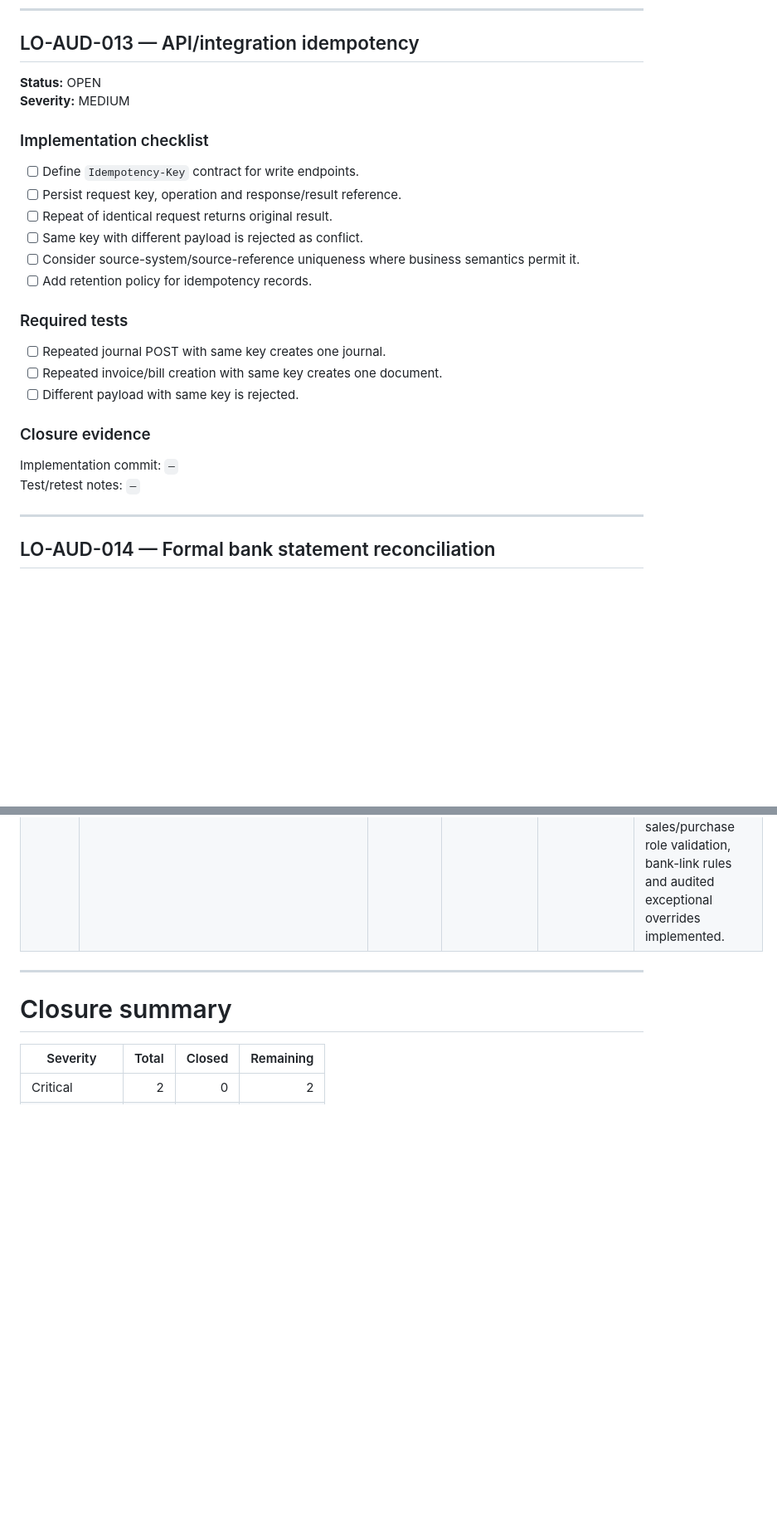
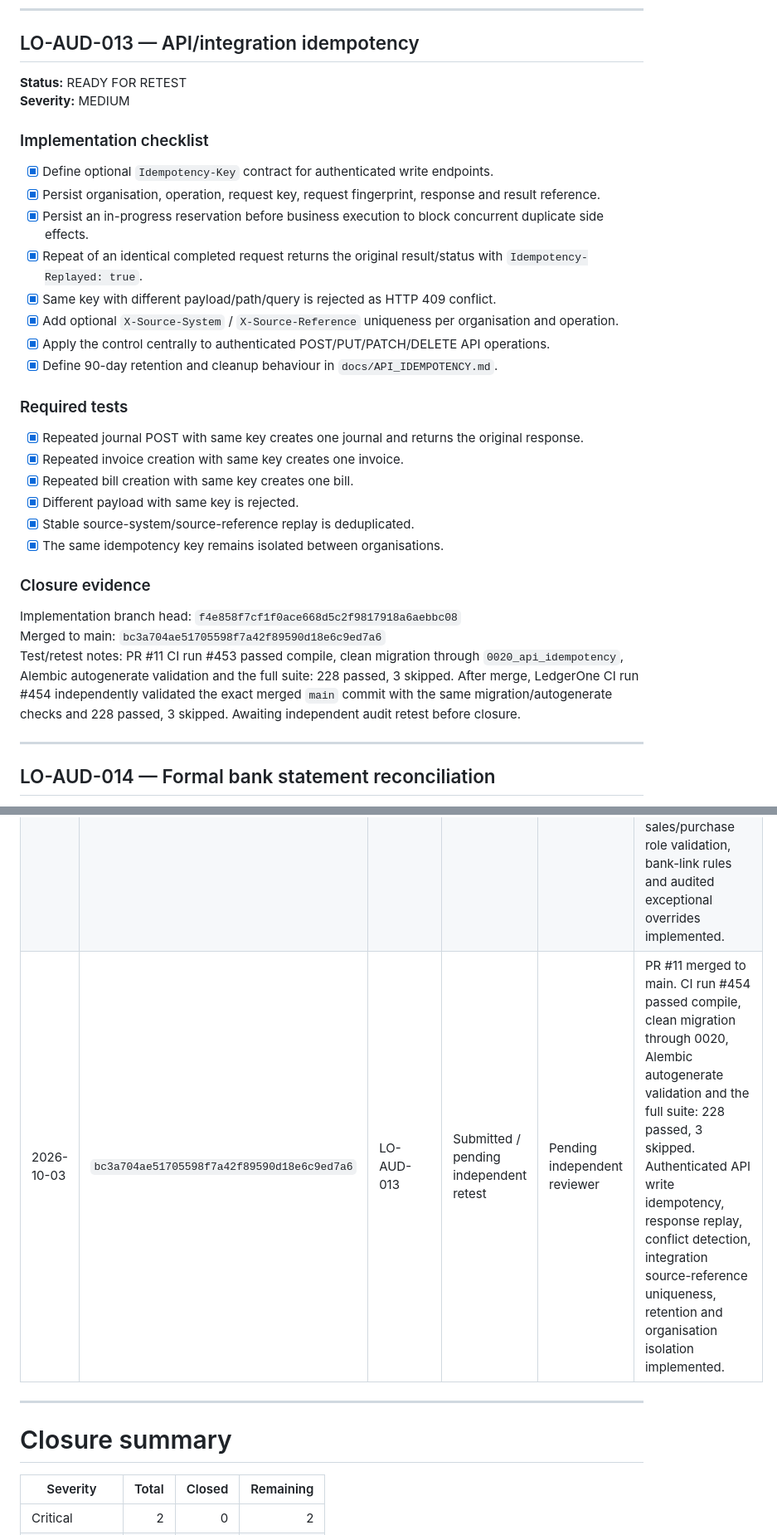
Before and after one commit to zageabb/LedgerOne, a Markdown page: audit_assurance/2026-09-15-accounting-practice-review/ACTION_REGISTER.md, 2 parts joined by grey strips. Shown at 83% size. GitHub-like rendering; blank space fills up the shorter version.

Commit message:
Record LO-AUD-013 implementation evidence

```diff
--- a/audit_assurance/2026-09-15-accounting-practice-review/ACTION_REGISTER.md
+++ b/audit_assurance/2026-09-15-accounting-practice-review/ACTION_REGISTER.md
@@ -359,28 +359,34 @@ Test/retest notes: PR #10 CI run #449 passed compile, clean migration through `0
 
 ## LO-AUD-013 — API/integration idempotency
 
-**Status:** OPEN
+**Status:** READY FOR RETEST
 **Severity:** MEDIUM
 
 ### Implementation checklist
 
-- [ ] Define `Idempotency-Key` contract for write endpoints.
-- [ ] Persist request key, operation and response/result reference.
-- [ ] Repeat of identical request returns original result.
-- [ ] Same key with different payload is rejected as conflict.
-- [ ] Consider source-system/source-reference uniqueness where business semantics permit it.
-- [ ] Add retention policy for idempotency records.
+- [x] Define optional `Idempotency-Key` contract for authenticated write endpoints.
+- [x] Persist organisation, operation, request key, request fingerprint, response and result reference.
+- [x] Persist an in-progress reservation before business execution to block concurrent duplicate side effects.
+- [x] Repeat of an identical completed request returns the original result/status with `Idempotency-Replayed: true`.
+- [x] Same key with different payload/path/query is rejected as HTTP 409 conflict.
+- [x] Add optional `X-Source-System` / `X-Source-Reference` uniqueness per organisation and operation.
+- [x] Apply the control centrally to authenticated POST/PUT/PATCH/DELETE API operations.
+- [x] Define 90-day retention and cleanup behaviour in `docs/API_IDEMPOTENCY.md`.
 
 ### Required tests
 
-- [ ] Repeated journal POST with same key creates one journal.
-- [ ] Repeated invoice/bill creation with same key creates one document.
-- [ ] Different payload with same key is rejected.
+- [x] Repeated journal POST with same key creates one journal and returns the original response.
+- [x] Repeated invoice creation with same key creates one invoice.
+- [x] Repeated bill creation with same key creates one bill.
+- [x] Different payload with same key is rejected.
+- [x] Stable source-system/source-reference replay is deduplicated.
+- [x] The same idempotency key remains isolated between organisations.
 
 ### Closure evidence
 
-Implementation commit: `—`
-Test/retest notes: `—`
+Implementation branch head: `f4e858f7cf1f0ace668d5c2f9817918a6aebbc08`
+Merged to main: `bc3a704ae51705598f7a42f89590d18e6c9ed7a6`
+Test/retest notes: PR #11 CI run #453 passed compile, clean migration through `0020_api_idempotency`, Alembic autogenerate validation and the full suite: 228 passed, 3 skipped. After merge, LedgerOne CI run #454 independently validated the exact merged `main` commit with the same migration/autogenerate checks and 228 passed, 3 skipped. Awaiting independent audit retest before closure.
 
 ---
 
@@ -557,6 +563,7 @@ Add a row whenever one or more findings are submitted for retest.
 | 2026-09-18 | `2289ccaad0bd10c4032b703f52e8fe5c96a4b539` | LO-AUD-010 | Submitted / pending independent retest | Pending independent reviewer | PR #8 CI run #432: compile and clean migration checks passed; 210 tests passed, 3 skipped. Append-only ORM guard, per-organisation hash chain, retained head, integrity verifier and audited exports implemented. |
 | 2026-10-03 | `0388f1b592a64a704172078aee67b2421d2e0043` | LO-AUD-011 | Submitted / pending independent retest | Pending independent reviewer | PR #9 merged to main. CI run #442 passed compile, clean migration through 0018 and the full suite: 215 passed, 3 skipped. Paid-document credits, reusable customer/supplier credit, cross-document allocation, cash refunds, refund immutability and AR/AP reconciliation implemented. |
 | 2026-10-03 | `bc0906d86dd969861f52f6897e726f3dfc95a7e7` | LO-AUD-012 | Submitted / pending independent retest | Pending independent reviewer | PR #10 merged to main. CI run #450 passed compile, clean migration through 0019, Alembic autogenerate validation and the full suite: 223 passed, 3 skipped. Account classifications, parent/child validation, central posting defaults, sales/purchase role validation, bank-link rules and audited exceptional overrides implemented. |
+| 2026-10-03 | `bc3a704ae51705598f7a42f89590d18e6c9ed7a6` | LO-AUD-013 | Submitted / pending independent retest | Pending independent reviewer | PR #11 merged to main. CI run #454 passed compile, clean migration through 0020, Alembic autogenerate validation and the full suite: 228 passed, 3 skipped. Authenticated API write idempotency, response replay, conflict detection, integration source-reference uniqueness, retention and organisation isolation implemented. |
 
 ---
 
```
